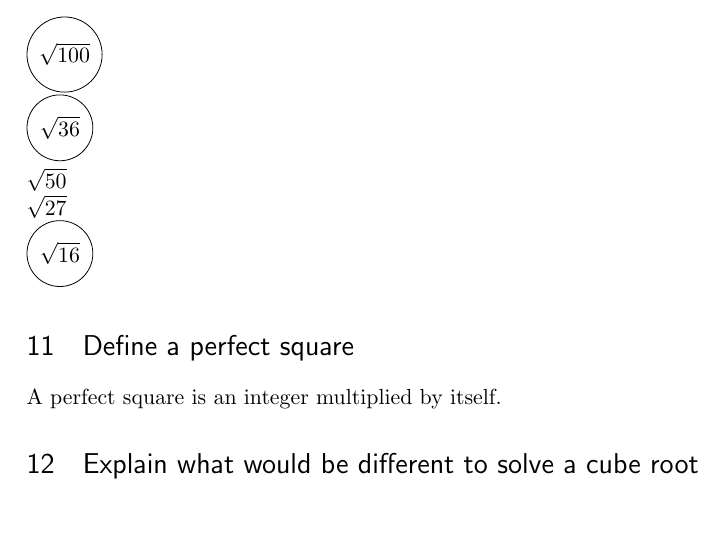
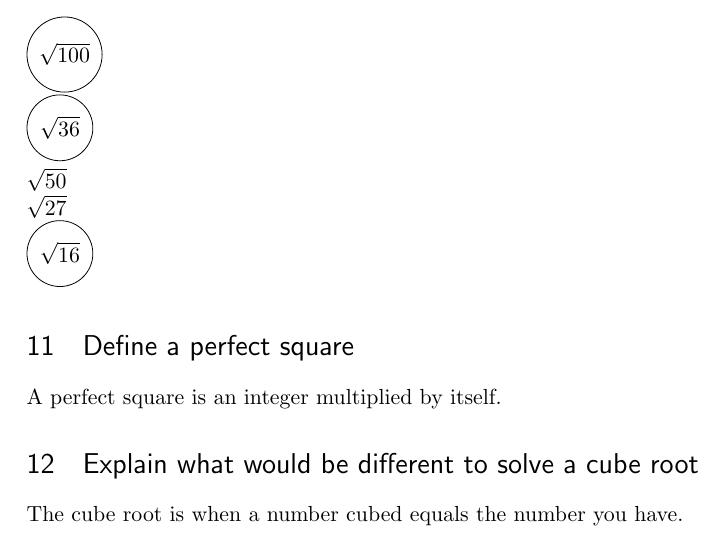
Before and after one commit to mring001/Algebra1SummerReview, a LaTeX document (main.tex): part of page 9 of 9, cut so that both start at the same text. Compiled offline with pdfLaTeX.

Commit message:
Update main.tex

```diff
--- a/main.tex
+++ b/main.tex
@@ -343,6 +343,8 @@ A perfect square is an integer multiplied by itself.
 
 \section{Explain what would be different to solve a cube root}
 
+The cube root is when a number cubed equals the number you have.
+
 
 
 \end{document}
```
